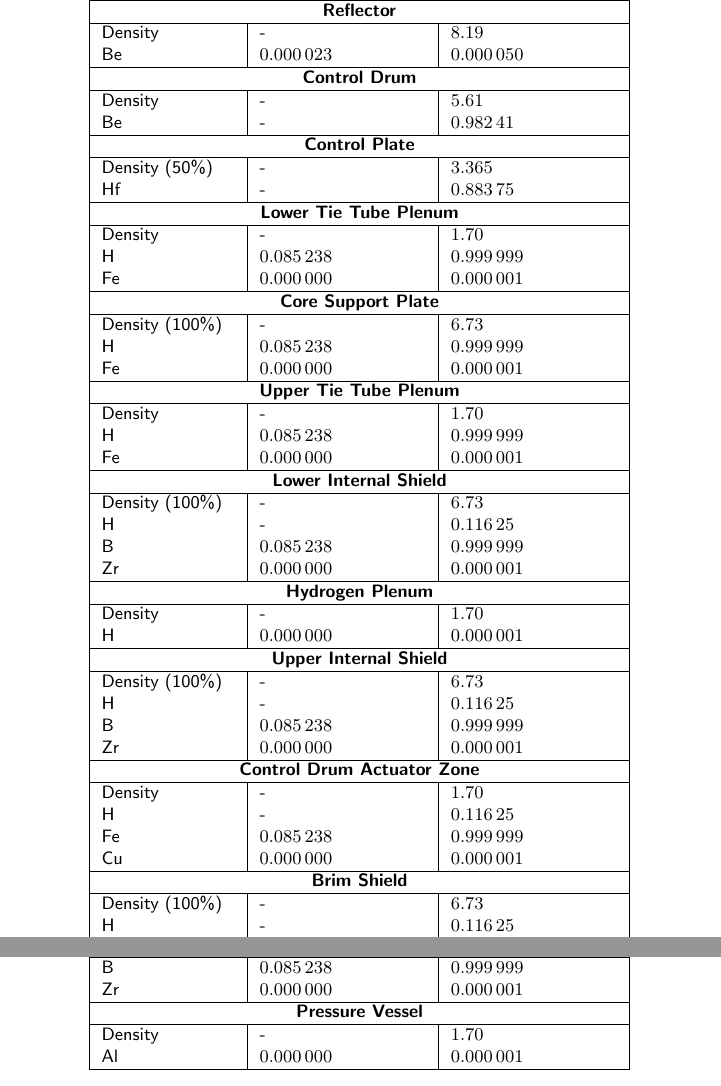
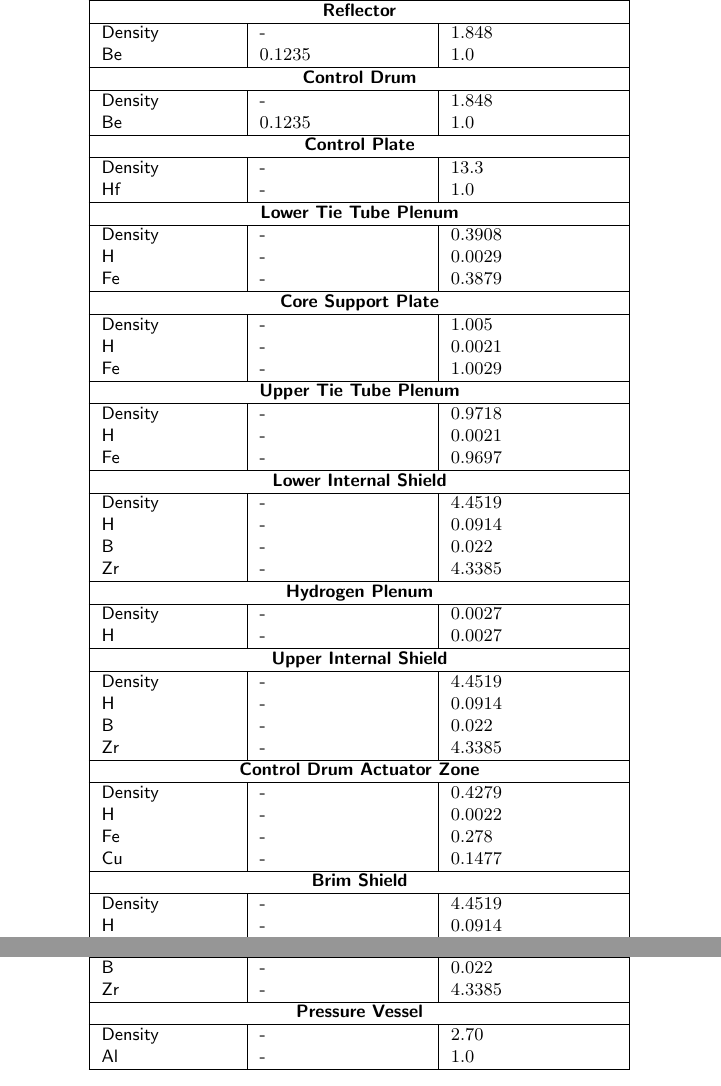
Before and after one commit to jimmyvdw/ICL_UROP, a LaTeX document (LaTeX_Files/SNRE_Configuration/main.tex): two parts of pages 5 and 6 of 6, joined at a grey line, cut so that both start at the same text. Compiled offline with pdfLaTeX.

Commit message:
SNRE_Configuration Material Composition Fix

```diff
--- a/LaTeX_Files/SNRE_Configuration/main.tex
+++ b/LaTeX_Files/SNRE_Configuration/main.tex
@@ -262,50 +262,50 @@ element contains regions of stagnant hydrogen.
     \multicolumn{3}{|c|}{\textbf{Reflector}}\\\hline
-    Density & - & \SI{8.19}{} \\
-    Be & \SI{0.000023}{} & \SI{0.000050}{} \\\hline
+    Density & - & \SI{1.848}{} \\
+    Be & \SI{0.1235}{} & \SI{1.0}{} \\\hline
     \multicolumn{3}{|c|}{\textbf{Control Drum}}\\\hline
-    Density & - & \SI{5.61}{} \\
-    Be & - & \SI{0.98241}{} \\\hline
+    Density & - & \SI{1.848}{} \\
+    Be & \SI{0.1235}{} & \SI{1.0}{} \\\hline
     \multicolumn{3}{|c|}{\textbf{Control Plate}}\\\hline
-    Density (50\%) & - & \SI{3.365}{} \\
-    Hf & - & \SI{0.88375}{} \\\hline
+    Density & - & \SI{13.3}{} \\
+    Hf & - & \SI{1.0}{} \\\hline
     \multicolumn{3}{|c|}{\textbf{Lower Tie Tube Plenum}}\\\hline
-    Density & - & \SI{1.70}{} \\
-    H & \SI{0.085238}{} & \SI{0.999999}{} \\
-    Fe & \SI{0.000000}{} & \SI{0.000001}{} \\\hline
+    Density & - & \SI{0.3908}{} \\
+    H & - & \SI{0.0029}{} \\
+    Fe & - & \SI{0.3879}{} \\\hline
     \multicolumn{3}{|c|}{\textbf{Core Support Plate}}\\\hline
-    Density (100\%) & - & \SI{6.73}{} \\
-    H & \SI{0.085238}{} & \SI{0.999999}{} \\
-    Fe & \SI{0.000000}{} & \SI{0.000001}{} \\\hline
+    Density & - & \SI{1.005}{} \\
+    H & - & \SI{0.0021}{} \\
+    Fe & - & \SI{1.0029}{} \\\hline
     \multicolumn{3}{|c|}{\textbf{Upper Tie Tube Plenum}}\\\hline
-    Density & - & \SI{1.70}{} \\
-    H & \SI{0.085238}{} & \SI{0.999999}{} \\
-    Fe & \SI{0.000000}{} & \SI{0.000001}{} \\\hline
+    Density & - & \SI{0.9718}{} \\
+    H & - & \SI{0.0021}{} \\
+    Fe & - & \SI{0.9697}{} \\\hline
     \multicolumn{3}{|c|}{\textbf{Lower Internal Shield}}\\\hline
-    Density (100\%) & - & \SI{6.73}{} \\
-    H & - & \SI{0.11625}{} \\
-    B & \SI{0.085238}{} & \SI{0.999999}{} \\
-    Zr & \SI{0.000000}{} & \SI{0.000001}{} \\\hline
+    Density & - & \SI{4.4519}{} \\
+    H & - & \SI{0.0914}{} \\
+    B & - & \SI{0.022}{} \\
+    Zr & - & \SI{4.3385}{} \\\hline
     \multicolumn{3}{|c|}{\textbf{Hydrogen Plenum}}\\\hline
-    Density & - & \SI{1.70}{} \\
-    H & \SI{0.000000}{} & \SI{0.000001}{} \\\hline
+    Density & - & \SI{0.0027}{} \\
+    H & - & \SI{0.0027}{} \\\hline
     \multicolumn{3}{|c|}{\textbf{Upper Internal Shield}}\\\hline
-    Density (100\%) & - & \SI{6.73}{} \\
-    H & - & \SI{0.11625}{} \\
-    B & \SI{0.085238}{} & \SI{0.999999}{} \\
-    Zr & \SI{0.000000}{} & \SI{0.000001}{} \\\hline
+    Density & - & \SI{4.4519}{} \\
+    H & - & \SI{0.0914}{} \\
+    B & - & \SI{0.022}{} \\
+    Zr & - & \SI{4.3385}{} \\\hline
     \multicolumn{3}{|c|}{\textbf{Control Drum Actuator Zone}}\\\hline
-    Density & - & \SI{1.70}{} \\
-    H & - & \SI{0.11625}{} \\
-    Fe & \SI{0.085238}{} & \SI{0.999999}{} \\
-    Cu & \SI{0.000000}{} & \SI{0.000001}{} \\\hline
+    Density & - & \SI{0.4279}{} \\
+    H & - & \SI{0.0022}{} \\
+    Fe & - & \SI{0.278}{} \\
+    Cu & - & \SI{0.1477}{} \\\hline
     \multicolumn{3}{|c|}{\textbf{Brim Shield}}\\\hline
-    Density (100\%) & - & \SI{6.73}{} \\
-    H & - & \SI{0.11625}{} \\
-    B & \SI{0.085238}{} & \SI{0.999999}{} \\
-    Zr & \SI{0.000000}{} & \SI{0.000001}{} \\\hline
+    Density & - & \SI{4.4519}{} \\
+    H & - & \SI{0.0914}{} \\
+    B & - & \SI{0.022}{} \\
+    Zr & - & \SI{4.3385}{} \\\hline
     \multicolumn{3}{|c|}{\textbf{Pressure Vessel}}\\\hline
-    Density & - & \SI{1.70}{} \\
-    Al & \SI{0.000000}{} & \SI{0.000001}{} \\
+    Density & - & \SI{2.70}{} \\
+    Al & - & \SI{1.0}{} \\
 \end{longtable}
 
 \begin{figure}[h!]
```
Also changed, not shown: LaTeX_Files/SNRE_Configuration/main.pdf, LaTeX_Files/SNRE_Configuration/main.tex (26 more changed lines), 3 other files.
